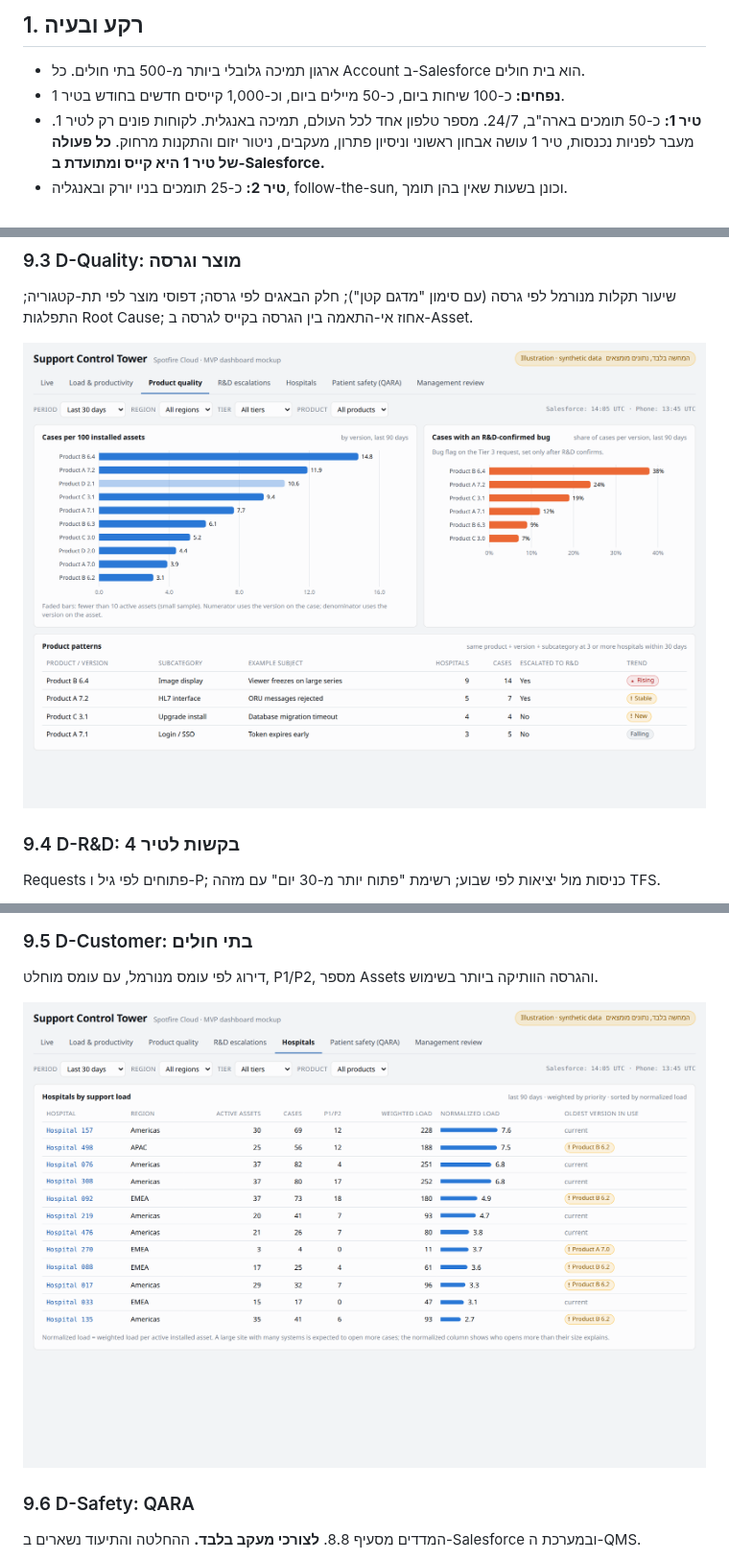
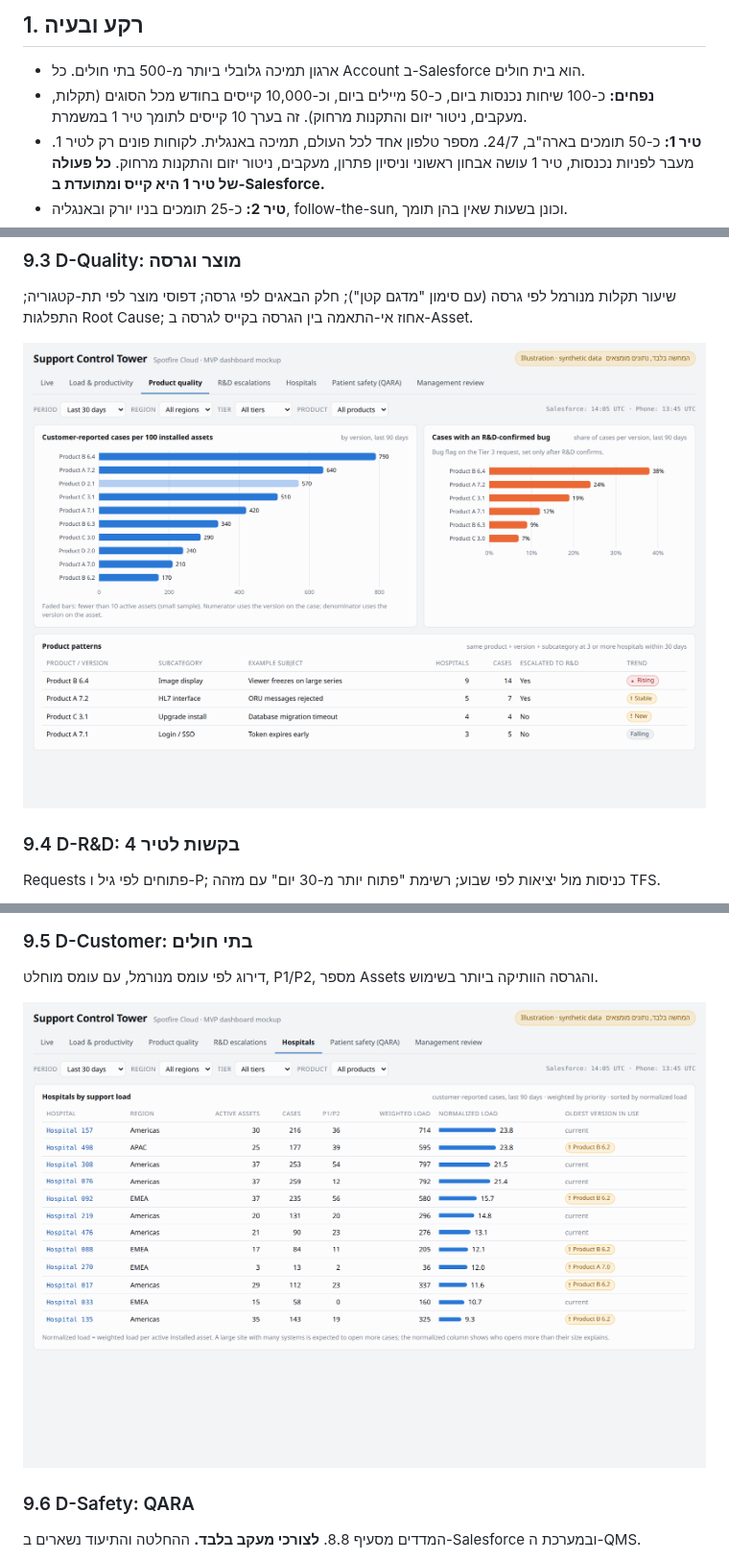
Before and after one commit to idanss0/Support-System, a Markdown page: docs/MVP-Support-Control-Tower.md, 3 parts joined by grey strips. Shown at 96% size. GitHub-like rendering; pictures changed too: docs/dashboards/img/customers.png, docs/dashboards/img/quality.png.

```diff
--- a/docs/MVP-Support-Control-Tower.md
+++ b/docs/MVP-Support-Control-Tower.md
@@ -48,7 +48,7 @@
 ## 1. רקע ובעיה
 
 - ארגון תמיכה גלובלי ביותר מ-500 בתי חולים. כל Account ב-Salesforce הוא בית חולים.
-- **נפחים:** כ-100 שיחות ביום, כ-50 מיילים ביום, וכ-1,000 קייסים חדשים בחודש בטיר 1.
+- **נפחים:** כ-100 שיחות נכנסות ביום, כ-50 מיילים ביום, וכ-10,000 קייסים בחודש מכל הסוגים (תקלות, מעקבים, ניטור יזום והתקנות מרחוק). זה בערך 10 קייסים לתומך טיר 1 במשמרת.
 - **טיר 1:** כ-50 תומכים בארה"ב, 24/7. מספר טלפון אחד לכל העולם, תמיכה באנגלית. לקוחות פונים רק לטיר 1. מעבר לפניות נכנסות, טיר 1 עושה אבחון ראשוני וניסיון פתרון, מעקבים, ניטור יזום והתקנות מרחוק. **כל פעולה של טיר 1 היא קייס ומתועדת ב-Salesforce.**
 - **טיר 2:** כ-25 תומכים בניו יורק ובאנגליה, follow-the-sun, וכונן בשעות שאין בהן תומך.
 - **טיר 3:** כ-14 תומכים בארה"ב ובישראל, follow-the-sun וכונן.
```
Also changed, not shown: other parts of docs/MVP-Support-Control-Tower.md (+10 -10 lines), docs/dashboards/img/live.png, docs/dashboards/img/load.png, docs/dashboards/img/mr.png, 2 other files.
